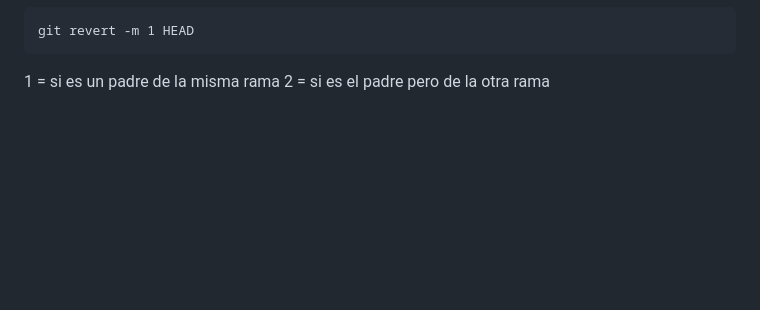
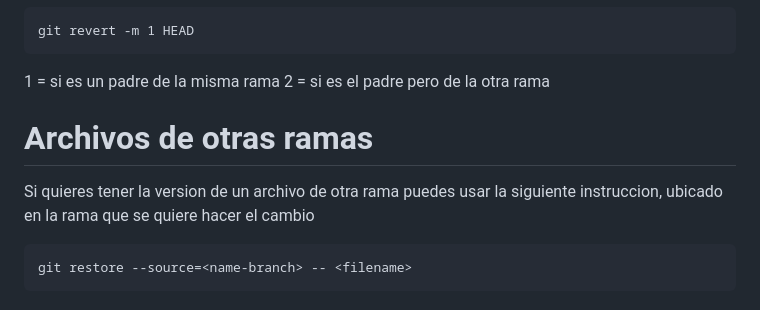
Before and after one commit to odin1982/git, a Markdown page: README.md, the part around the change. Rendered like a GitHub page; blank space fills up the shorter version.

Commit message:
gestion de ramas - Archivos de otras rama

````diff
--- a/README.md
+++ b/README.md
@@ -456,3 +456,11 @@ git revert -m 1 HEAD
 ```
 1 = si es un padre de la misma rama
 2 =  si es el padre pero de la otra rama
+
+
+# Archivos de otras ramas
+Si quieres tener la version de un archivo de otra rama puedes usar la siguiente instruccion, ubicado en la rama que se quiere hacer el cambio
+
+```
+git restore --source=<name-branch> -- <filename>
+```
````
